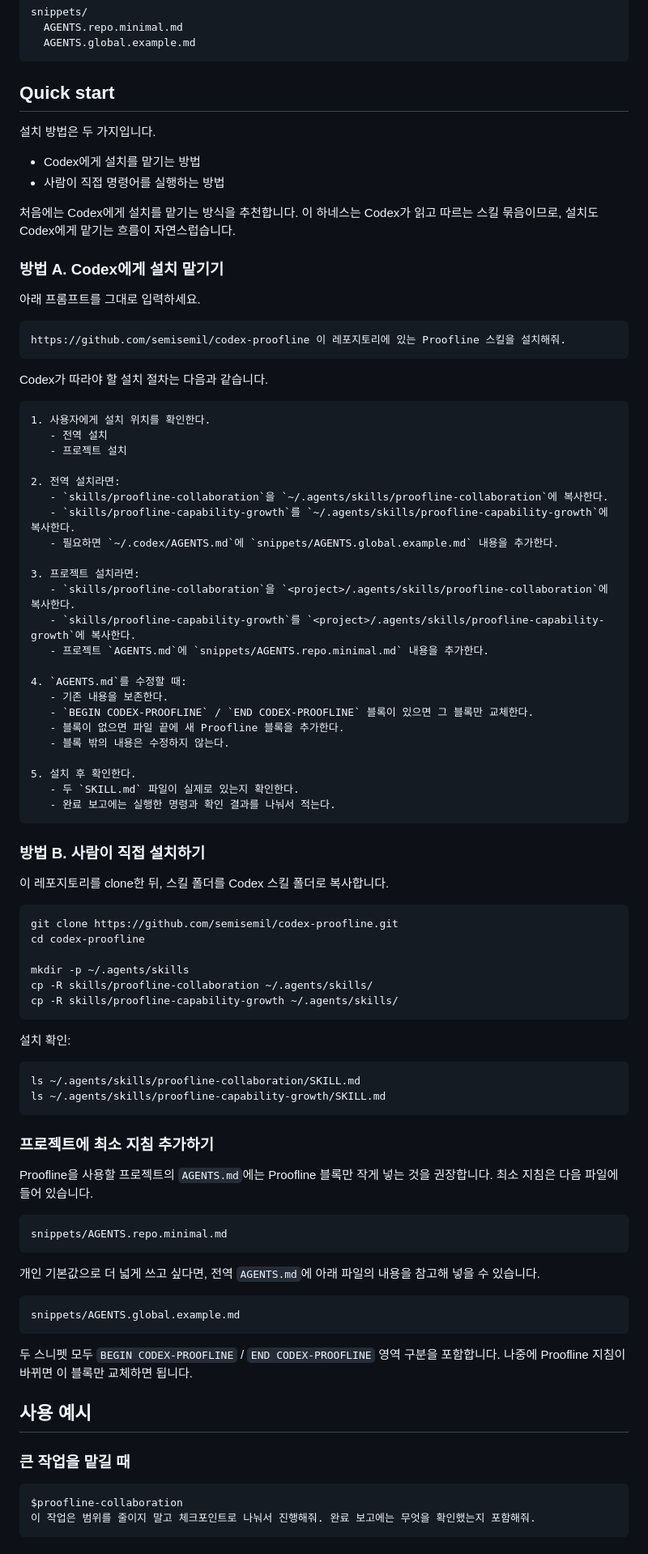
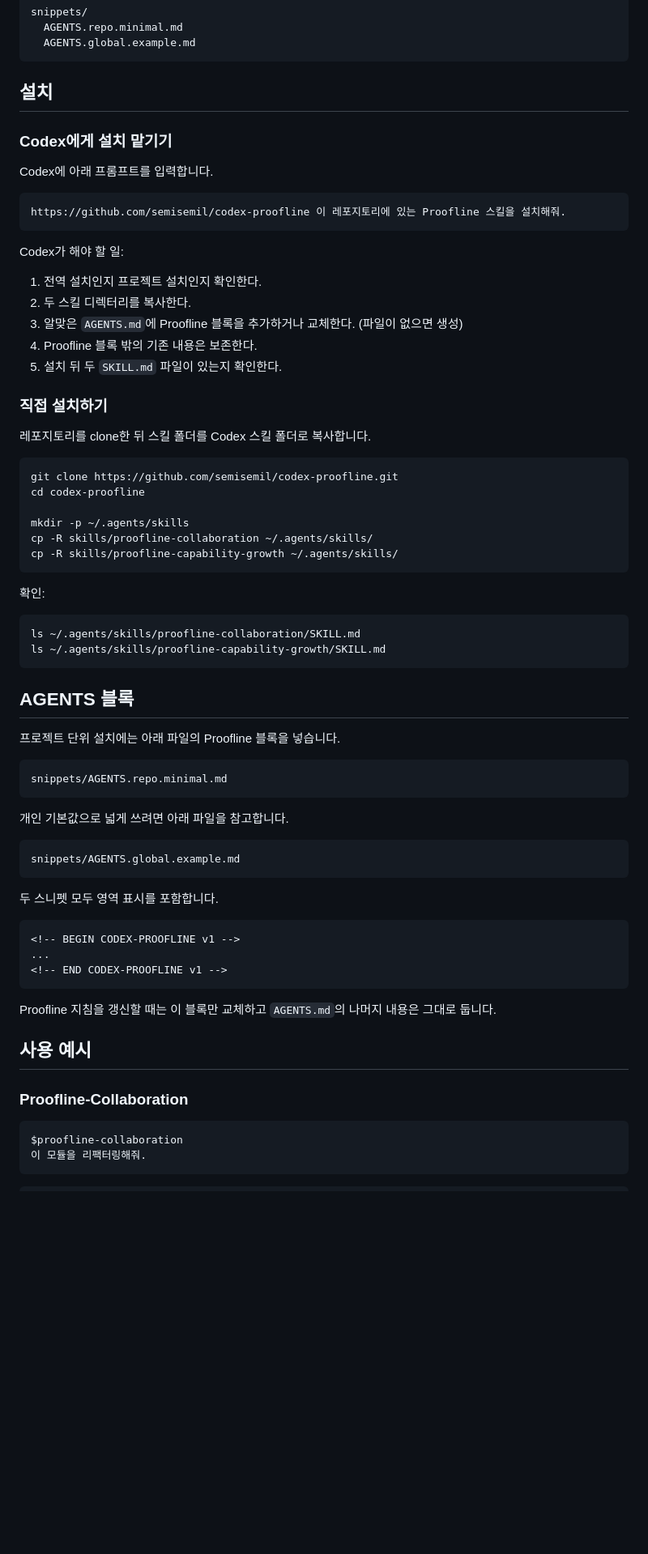
Before and after one commit to semisemil/codex-proofline, a Markdown page: README.md, the part around one of its changes. Shown at 81% size. Drawn GitHub-style; blank space fills up the shorter version.

````diff
--- a/README.md
+++ b/README.md
@@ -84,54 +88,27 @@ snippets/
   AGENTS.global.example.md
 ```
 
-## Quick start
+## 설치
 
-설치 방법은 두 가지입니다.
+### Codex에게 설치 맡기기
 
-- Codex에게 설치를 맡기는 방법
-- 사람이 직접 명령어를 실행하는 방법
-
-처음에는 Codex에게 설치를 맡기는 방식을 추천합니다. 이 하네스는 Codex가 읽고 따르는 스킬 묶음이므로, 설치도 Codex에게 맡기는 흐름이 자연스럽습니다.
-
-### 방법 A. Codex에게 설치 맡기기
-
-아래 프롬프트를 그대로 입력하세요.
+Codex에 아래 프롬프트를 입력합니다.
 
 ```text
 https://github.com/semisemil/codex-proofline 이 레포지토리에 있는 Proofline 스킬을 설치해줘.
 ```
 
-Codex가 따라야 할 설치 절차는 다음과 같습니다.
+Codex가 해야 할 일:
 
-```text
-1. 사용자에게 설치 위치를 확인한다.
-   - 전역 설치
-   - 프로젝트 설치
+1. 전역 설치인지 프로젝트 설치인지 확인한다.
+2. 두 스킬 디렉터리를 복사한다.
+3. 알맞은 `AGENTS.md`에 Proofline 블록을 추가하거나 교체한다. (파일이 없으면 생성)
+4. Proofline 블록 밖의 기존 내용은 보존한다.
+5. 설치 뒤 두 `SKILL.md` 파일이 있는지 확인한다.
 
-2. 전역 설치라면:
-   - `skills/proofline-collaboration`을 `~/.agents/skills/proofline-collaboration`에 복사한다.
-   - `skills/proofline-capability-growth`를 `~/.agents/skills/proofline-capability-growth`에 복사한다.
-   - 필요하면 `~/.codex/AGENTS.md`에 `snippets/AGENTS.global.example.md` 내용을 추가한다.
+### 직접 설치하기
 
-3. 프로젝트 설치라면:
-   - `skills/proofline-collaboration`을 `<project>/.agents/skills/proofline-collaboration`에 복사한다.
-   - `skills/proofline-capability-growth`를 `<project>/.agents/skills/proofline-capability-growth`에 복사한다.
-   - 프로젝트 `AGENTS.md`에 `snippets/AGENTS.repo.minimal.md` 내용을 추가한다.
-
-4. `AGENTS.md`를 수정할 때:
-   - 기존 내용을 보존한다.
-   - `BEGIN CODEX-PROOFLINE` / `END CODEX-PROOFLINE` 블록이 있으면 그 블록만 교체한다.
-   - 블록이 없으면 파일 끝에 새 Proofline 블록을 추가한다.
-   - 블록 밖의 내용은 수정하지 않는다.
-
-5. 설치 후 확인한다.
-   - 두 `SKILL.md` 파일이 실제로 있는지 확인한다.
-   - 완료 보고에는 실행한 명령과 확인 결과를 나눠서 적는다.
-```
-
-### 방법 B. 사람이 직접 설치하기
-
-이 레포지토리를 clone한 뒤, 스킬 폴더를 Codex 스킬 폴더로 복사합니다.
+레포지토리를 clone한 뒤 스킬 폴더를 Codex 스킬 폴더로 복사합니다.
 
 ```bash
 git clone https://github.com/semisemil/codex-proofline.git
@@ -142,35 +119,42 @@ cp -R skills/proofline-collaboration ~/.agents/skills/
 cp -R skills/proofline-capability-growth ~/.agents/skills/
 ```
 
-설치 확인:
+확인:
 
 ```bash
 ls ~/.agents/skills/proofline-collaboration/SKILL.md
 ls ~/.agents/skills/proofline-capability-growth/SKILL.md
 ```
 
-### 프로젝트에 최소 지침 추가하기
+## AGENTS 블록
 
-Proofline을 사용할 프로젝트의 `AGENTS.md`에는 Proofline 블록만 작게 넣는 것을 권장합니다.
-최소 지침은 다음 파일에 들어 있습니다.
+프로젝트 단위 설치에는 아래 파일의 Proofline 블록을 넣습니다.
 
 ```text
 snippets/AGENTS.repo.minimal.md
 ```
 
-개인 기본값으로 더 넓게 쓰고 싶다면, 전역 `AGENTS.md`에 아래 파일의 내용을 참고해 넣을 수 있습니다.
+개인 기본값으로 넓게 쓰려면 아래 파일을 참고합니다.
 
 ```text
 snippets/AGENTS.global.example.md
 ```
 
-두 스니펫 모두 `BEGIN CODEX-PROOFLINE` / `END CODEX-PROOFLINE` 영역 구분을 포함합니다. 나중에 Proofline 지침이 바뀌면 이 블록만 교체하면 됩니다.
+두 스니펫 모두 영역 표시를 포함합니다.
+
+```text
+<!-- BEGIN CODEX-PROOFLINE v1 -->
+...
+<!-- END CODEX-PROOFLINE v1 -->
+```
+
+Proofline 지침을 갱신할 때는 이 블록만 교체하고 `AGENTS.md`의 나머지 내용은 그대로 둡니다.
 
 ## 사용 예시
 
-### 큰 작업을 맡길 때
+### Proofline-Collaboration
 
 ```text
 $proofline-collaboration
-이 작업은 범위를 줄이지 말고 체크포인트로 나눠서 진행해줘. 완료 보고에는 무엇을 확인했는지 포함해줘.
+이 모듈을 리팩터링해줘.
 ```
````
Also changed, not shown: other parts of README.md (+66 -98 lines).
